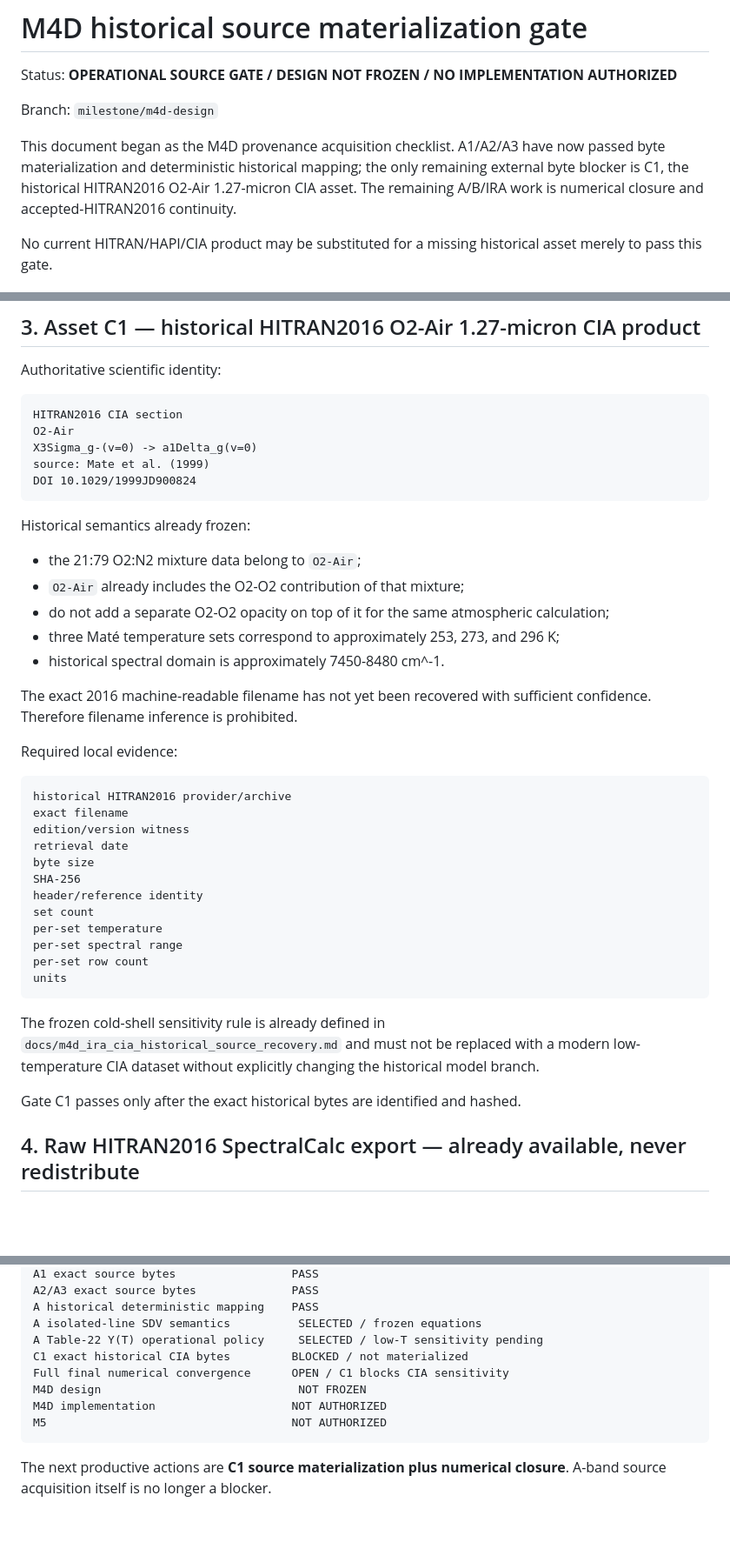
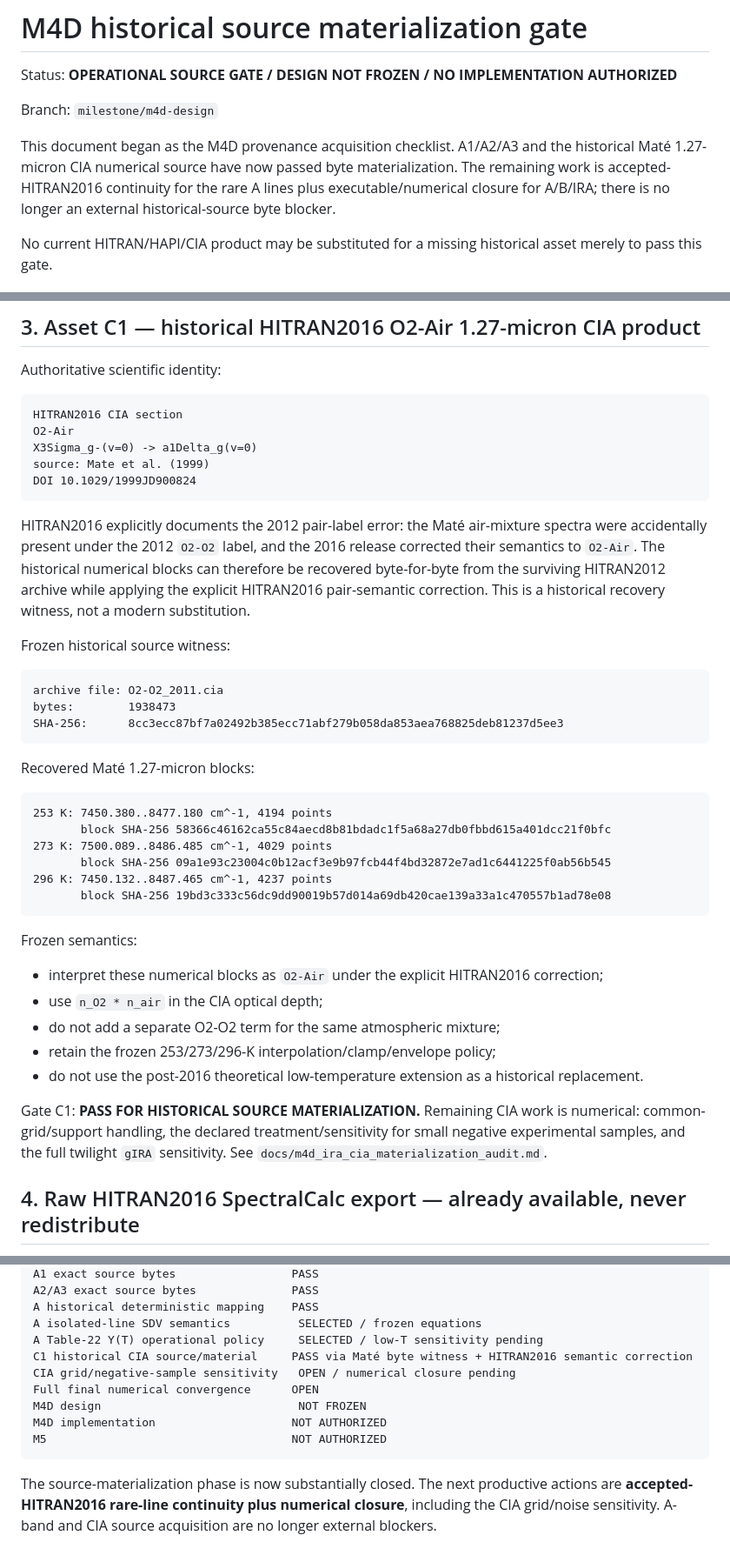
Before and after one commit to pablo40y6/TFM, a Markdown page: docs/m4d_source_materialization_gate.md, 3 parts joined by grey strips. Shown at 87% size. Drawn GitHub-style; blank space fills up the shorter version.

Commit message:
docs: close historical CIA source materialization gate

````diff
--- a/docs/m4d_source_materialization_gate.md
+++ b/docs/m4d_source_materialization_gate.md
@@ -4,7 +4,7 @@ Status: **OPERATIONAL SOURCE GATE / DESIGN NOT FROZEN / NO IMPLEMENTATION AUTHOR
 
 Branch: `milestone/m4d-design`
 
-This document began as the M4D provenance acquisition checklist. A1/A2/A3 have now passed byte materialization and deterministic historical mapping; the only remaining external byte blocker is C1, the historical HITRAN2016 O2-Air 1.27-micron CIA asset. The remaining A/B/IRA work is numerical closure and accepted-HITRAN2016 continuity.
+This document began as the M4D provenance acquisition checklist. A1/A2/A3 and the historical Maté 1.27-micron CIA numerical source have now passed byte materialization. The remaining work is accepted-HITRAN2016 continuity for the rare A lines plus executable/numerical closure for A/B/IRA; there is no longer an external historical-source byte blocker.
 
 No current HITRAN/HAPI/CIA product may be substituted for a missing historical asset merely to pass this gate.
 
@@ -107,36 +107,36 @@ source: Mate et al. (1999)
 DOI 10.1029/1999JD900824
 ```
 
-Historical semantics already frozen:
+HITRAN2016 explicitly documents the 2012 pair-label error: the Maté air-mixture spectra were accidentally present under the 2012 `O2-O2` label, and the 2016 release corrected their semantics to `O2-Air`. The historical numerical blocks can therefore be recovered byte-for-byte from the surviving HITRAN2012 archive while applying the explicit HITRAN2016 pair-semantic correction. This is a historical recovery witness, not a modern substitution.
 
-- the 21:79 O2:N2 mixture data belong to `O2-Air`;
-- `O2-Air` already includes the O2-O2 contribution of that mixture;
-- do not add a separate O2-O2 opacity on top of it for the same atmospheric calculation;
-- three Maté temperature sets correspond to approximately 253, 273, and 296 K;
-- historical spectral domain is approximately 7450-8480 cm^-1.
-
-The exact 2016 machine-readable filename has not yet been recovered with sufficient confidence. Therefore filename inference is prohibited.
-
-Required local evidence:
+Frozen historical source witness:
 
 ```text
-historical HITRAN2016 provider/archive
-exact filename
-edition/version witness
-retrieval date
-byte size
-SHA-256
-header/reference identity
-set count
-per-set temperature
-per-set spectral range
-per-set row count
-units
+archive file: O2-O2_2011.cia
+bytes:        1938473
+SHA-256:      8cc3ecc87bf7a02492b385ecc71abf279b058da853aea768825deb81237d5ee3
 ```
 
-The frozen cold-shell sensitivity rule is already defined in `docs/m4d_ira_cia_historical_source_recovery.md` and must not be replaced with a modern low-temperature CIA dataset without explicitly changing the historical model branch.
+Recovered Maté 1.27-micron blocks:
 
-Gate C1 passes only after the exact historical bytes are identified and hashed.
+```text
+253 K: 7450.380..8477.180 cm^-1, 4194 points
+       block SHA-256 58366c46162ca55c84aecd8b81bdadc1f5a68a27db0fbbd615a401dcc21f0bfc
+273 K: 7500.089..8486.485 cm^-1, 4029 points
+       block SHA-256 09a1e93c23004c0b12acf3e9b97fcb44f4bd32872e7ad1c6441225f0ab56b545
+296 K: 7450.132..8487.465 cm^-1, 4237 points
+       block SHA-256 19bd3c333c56dc9dd90019b57d014a69db420cae139a33a1c470557b1ad78e08
+```
+
+Frozen semantics:
+
+- interpret these numerical blocks as `O2-Air` under the explicit HITRAN2016 correction;
+- use `n_O2 * n_air` in the CIA optical depth;
+- do not add a separate O2-O2 term for the same atmospheric mixture;
+- retain the frozen 253/273/296-K interpolation/clamp/envelope policy;
+- do not use the post-2016 theoretical low-temperature extension as a historical replacement.
+
+Gate C1: **PASS FOR HISTORICAL SOURCE MATERIALIZATION.** Remaining CIA work is numerical: common-grid/support handling, the declared treatment/sensitivity for small negative experimental samples, and the full twilight `gIRA` sensitivity. See `docs/m4d_ira_cia_materialization_audit.md`.
 
 ## 4. Raw HITRAN2016 SpectralCalc export — already available, never redistribute
 
@@ -235,11 +235,12 @@ A2/A3 exact source bytes              PASS
 A historical deterministic mapping    PASS
 A isolated-line SDV semantics          SELECTED / frozen equations
 A Table-22 Y(T) operational policy     SELECTED / low-T sensitivity pending
-C1 exact historical CIA bytes         BLOCKED / not materialized
-Full final numerical convergence      OPEN / C1 blocks CIA sensitivity
+C1 historical CIA source/material     PASS via Maté byte witness + HITRAN2016 semantic correction
+CIA grid/negative-sample sensitivity   OPEN / numerical closure pending
+Full final numerical convergence      OPEN
 M4D design                             NOT FROZEN
 M4D implementation                    NOT AUTHORIZED
 M5                                    NOT AUTHORIZED
 ```
 
-The next productive actions are **C1 source materialization plus numerical closure**. A-band source acquisition itself is no longer a blocker.
+The source-materialization phase is now substantially closed. The next productive actions are **accepted-HITRAN2016 rare-line continuity plus numerical closure**, including the CIA grid/noise sensitivity. A-band and CIA source acquisition are no longer external blockers.
````
Also changed, not shown: other parts of docs/m4d_source_materialization_gate.md (+1 -1 lines).
